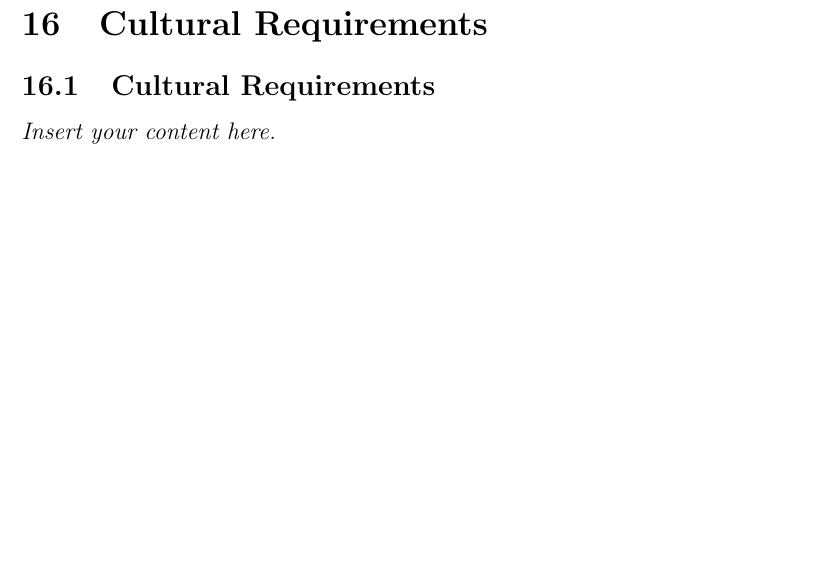
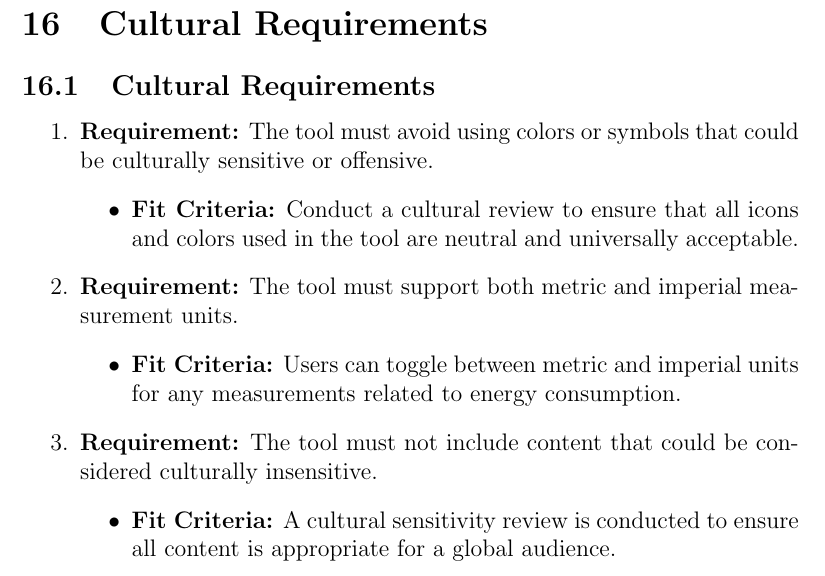
Before and after one commit to ssm-lab/capstone--source-code-optimizer, a LaTeX document (docs/SRS/SRS.tex): part of page 14 of 21, cut so that both start at the same text, the shorter picture padded with empty space. Compiled offline with pdfLaTeX.

Commit message:
Added cultural requirements

```diff
--- a/docs/SRS/SRS.tex
+++ b/docs/SRS/SRS.tex
@@ -202,7 +202,23 @@ involved in the Project}
 
 \section{Cultural Requirements}
 \subsection{Cultural Requirements}
-\lips
+\begin{enumerate}
+  \item \textbf{Requirement:} The tool must avoid using colors or symbols that could be culturally sensitive or offensive.
+  \begin{itemize}
+      \item \textbf{Fit Criteria:} Conduct a cultural review to ensure that all icons and colors used in the tool are neutral and universally acceptable.
+  \end{itemize}
+
+  \item \textbf{Requirement:} The tool must support both metric and imperial measurement units.
+  \begin{itemize}
+      \item \textbf{Fit Criteria:} Users can toggle between metric and imperial units for any measurements related to energy consumption.
+  \end{itemize}
+
+  \item \textbf{Requirement:} The tool must not include content that could be considered culturally insensitive.
+  \begin{itemize}
+  \item \textbf{Fit Criteria:} A cultural sensitivity review is conducted to ensure all content is appropriate for a global audience.
+  \end{itemize}
+
+\end{enumerate}
 
 \section{Compliance Requirements}
 \subsection{Legal Requirements}
```
